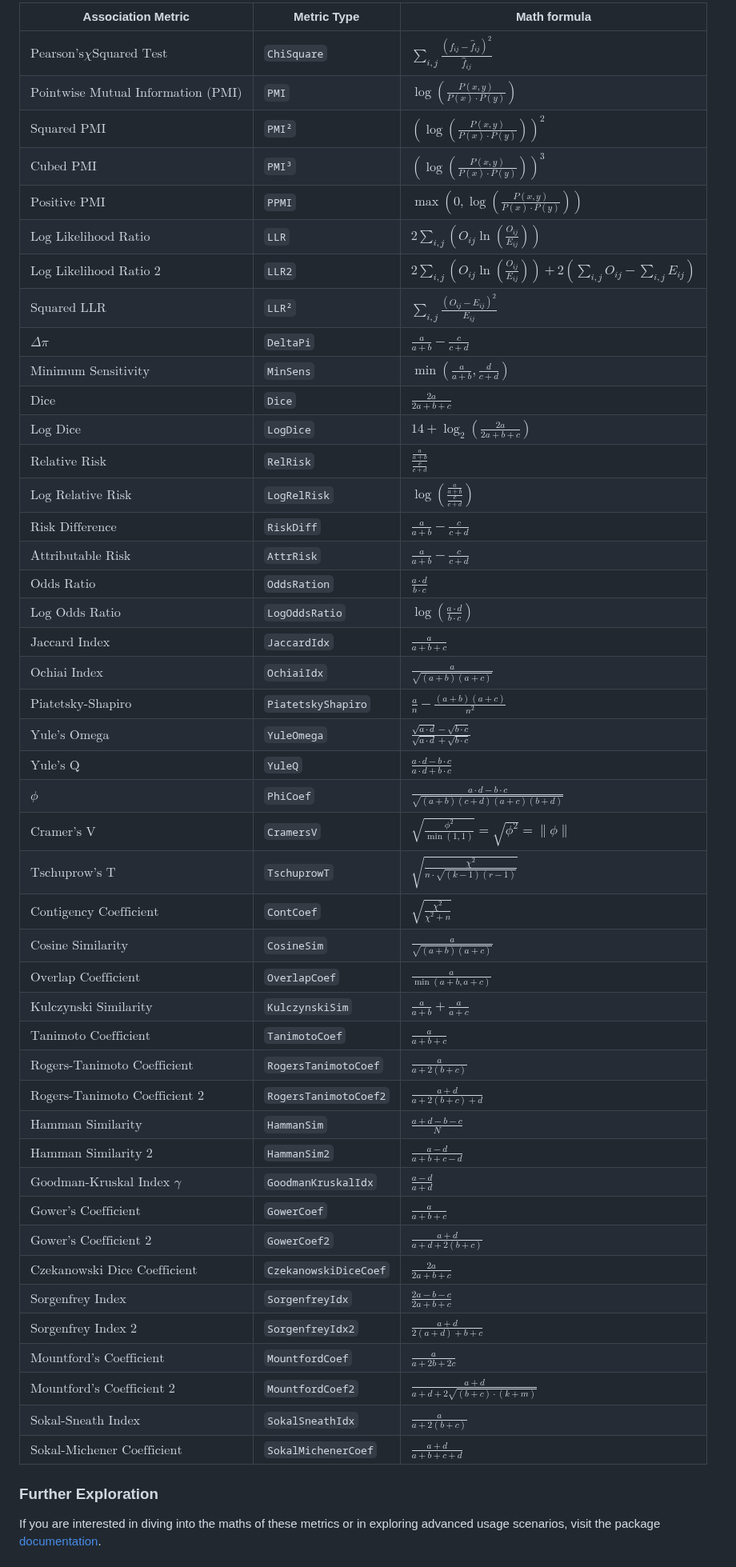
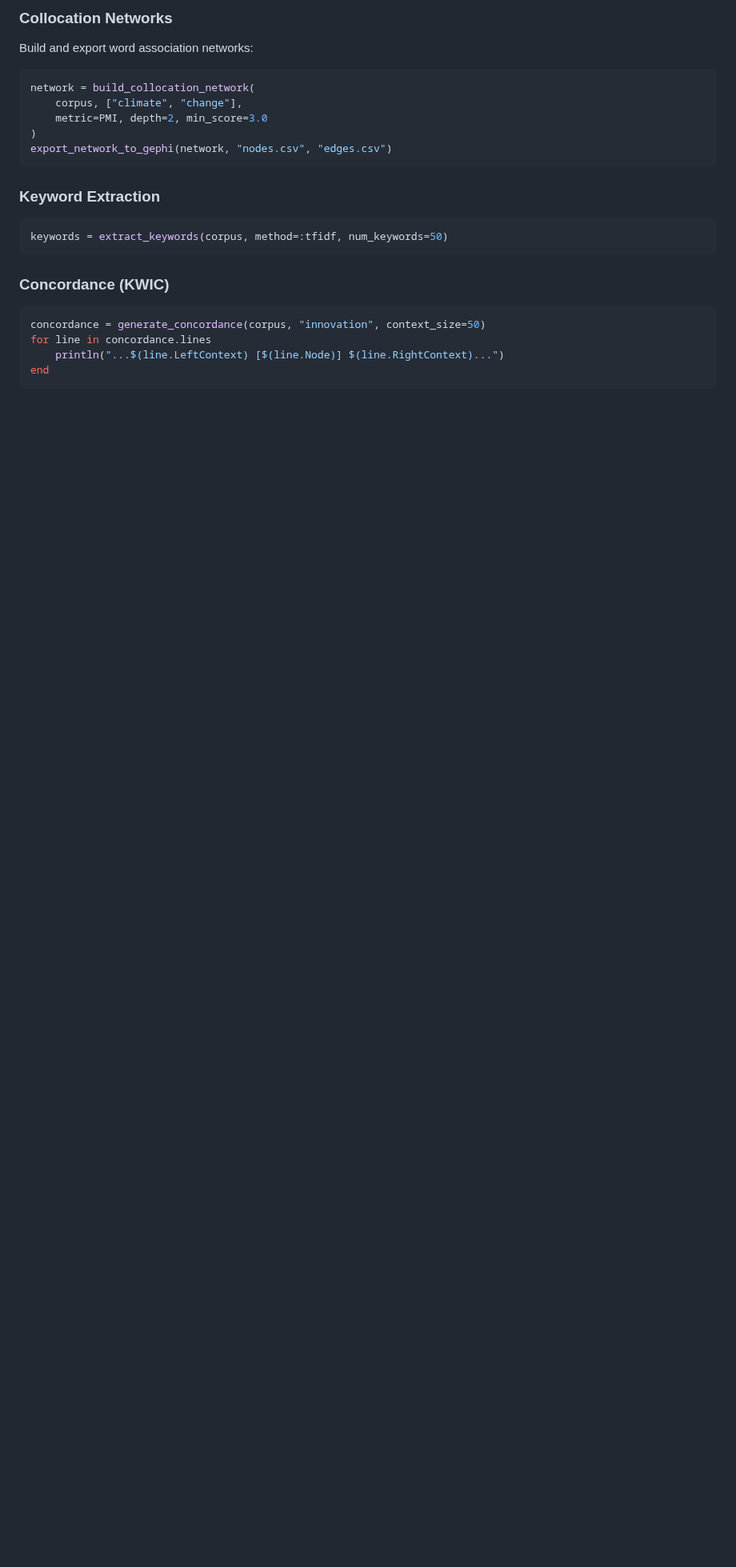
Before and after one commit to atantos/TextAssociations.jl, a Markdown page: README.md, the part around one of its changes. Shown at 80% size. Rendered like a GitHub page; blank space fills up the shorter version.

````diff
--- a/README.md
+++ b/README.md
@@ -121,53 +179,24 @@ Each association metric offers insights as to the association of a node word of
 
-| Association Metric                            | Metric Type           | Math formula                                                                                                                             |
-| --------------------------------------------- | --------------------- | ---------------------------------------------------------------------------------------------------------------------------------------- |
-| $\text{Pearson's}  \chi  \text{Squared Test}$ | `ChiSquare`           | $`\sum_{i, j}\frac{\left(f_{i j}-\hat{f}_{i j}\right)^2}{\hat{f}_{i j}}`$                                                                |
-| $\text{Pointwise Mutual Information (PMI)}$   | `PMI`                 | $`\log \left( \frac{P(x, y)}{P(x) \cdot P(y)} \right)`$                                                                                  |
-| $\text{Squared PMI}$                          | `PMI²`                | $`\left( \log \left( \frac{P(x, y)}{P(x) \cdot P(y)} \right) \right)^2`$                                                                 |
-| $\text{Cubed PMI}$                            | `PMI³`                | $`\left( \log \left( \frac{P(x, y)}{P(x) \cdot P(y)} \right) \right)^3`$                                                                 |
-| $\text{Positive PMI}$                         | `PPMI`                | $`\max\left(0, \log \left( \frac{P(x, y)}{P(x) \cdot P(y)} \right)\right)`$                                                              |
-| $\text{Log Likelihood Ratio}$                 | `LLR`                 | $`2 \sum_{i,j} \left( O_{ij} \ln \left( \frac{O_{ij}}{E_{ij}} \right) \right)`$                                                          |
-| $\text{Log Likelihood Ratio 2}$               | `LLR2`                | $`2 \sum_{i,j} \left( O_{ij} \ln \left( \frac{O_{ij}}{E_{ij}} \right) \right) + 2 \left( \sum_{i,j} O_{ij} - \sum_{i,j} E_{ij} \right)`$ |
-| $\text{Squared LLR}$                          | `LLR²`                | $`\sum_{i,j} \frac{(O_{ij} - E_{ij})^2}{E_{ij}}`$                                                                                        |
-| $\Delta \pi$                                  | `DeltaPi`             | $`\frac{a}{a + b} - \frac{c}{c + d}`$                                                                                                    |
-| $\text{Minimum Sensitivity}$                  | `MinSens`             | $`\min\left(\frac{a}{a + b}, \frac{d}{c + d}\right)`$                                                                                    |
-| $\text{Dice}$                                 | `Dice`                | $`\frac{2a}{2a + b + c}`$                                                                                                                |
-| $\text{Log Dice}$                             | `LogDice`             | $`14 + \log_2\left(\frac{2a}{2a + b + c}\right)`$                                                                                        |
-| $\text{Relative Risk}$                        | `RelRisk`             | $`\frac{\frac{a}{a + b}}{\frac{c}{c + d}}`$                                                                                              |
-| $\text{Log Relative Risk}$                    | `LogRelRisk`          | $`\log\left(\frac{\frac{a}{a + b}}{\frac{c}{c + d}}\right)`$                                                                             |
-| $\text{Risk Difference}$                      | `RiskDiff`            | $`\frac{a}{a + b} - \frac{c}{c + d}`$                                                                                                    |
-| $\text{Attributable Risk}$                    | `AttrRisk`            | $`\frac{a}{a + b} - \frac{c}{c + d}`$                                                                                                    |
-| $\text{Odds Ratio}$                           | `OddsRation`          | $`\frac{a \cdot d}{b \cdot c}`$                                                                                                          |
-| $\text{Log Odds Ratio}$                       | `LogOddsRatio`        | $`\log\left(\frac{a \cdot d}{b \cdot c}\right)`$                                                                                         |
-| $\text{Jaccard Index}$                        | `JaccardIdx`          | $`\frac{a}{a + b + c}`$                                                                                                                  |
-| $\text{Ochiai Index}$                         | `OchiaiIdx`           | $`\frac{a}{\sqrt{(a + b)(a + c)}}`$                                                                                                      |
-| $\text{Piatetsky-Shapiro}$                    | `PiatetskyShapiro`    | $`\frac{a}{n} - \frac{(a + b)(a + c)}{n^2}`$                                                                                             |
-| $\text{Yule's Omega}$                         | `YuleOmega`           | $`\frac{\sqrt{a \cdot d} - \sqrt{b \cdot c}}{\sqrt{a \cdot d} + \sqrt{b \cdot c}}`$                                                      |
-| $\text{Yule's Q}$                             | `YuleQ`               | $`\frac{a \cdot d - b \cdot c}{a \cdot d + b \cdot c}`$                                                                                  |
-| $\phi$                                        | `PhiCoef`             | $`\frac{a \cdot d - b \cdot c}{\sqrt{(a + b)(c + d)(a + c)(b + d)}}`$                                                                    |
-| $\text{Cramer's V}$                           | `CramersV`            | $`\sqrt{\frac{\phi^2}{\min(1, 1)}} = \sqrt{\phi^2} = \|\phi\|`$                                                                          |
-| $\text{Tschuprow's T}$                        | `TschuprowT`          | $`\sqrt{\frac{\chi^2}{n \cdot \sqrt{(k - 1)(r - 1)}}}`$                                                                                  |
-| $\text{Contigency Coefficient}$               | `ContCoef`            | $`\sqrt{\frac{\chi^2}{\chi^2 + n}}`$                                                                                                     |
-| $\text{Cosine Similarity}$                    | `CosineSim`           | $`\frac{a}{\sqrt{(a + b)(a + c)}}`$                                                                                                      |
-| $\text{Overlap Coefficient}$                  | `OverlapCoef`         | $`\frac{a}{\min(a + b, a + c)}`$                                                                                                         |
-| $\text{Kulczynski Similarity}$                | `KulczynskiSim`       | $`\frac{a}{a + b} + \frac{a}{a + c}`$                                                                                                    |
-| $\text{Tanimoto Coefficient}$                 | `TanimotoCoef`        | $`\frac{a}{a + b + c}`$                                                                                                                  |
-| $\text{Rogers-Tanimoto Coefficient}$          | `RogersTanimotoCoef`  | $`\frac{a}{a + 2(b + c)}`$                                                                                                               |
-| $\text{Rogers-Tanimoto Coefficient 2}$        | `RogersTanimotoCoef2` | $`\frac{a + d}{a + 2(b + c) + d}`$                                                                                                       |
-| $\text{Hamman Similarity}$                    | `HammanSim`           | $`\frac{a + d - b - c}{N}`$                                                                                                              |
-| $\text{Hamman Similarity 2}$                  | `HammanSim2`          | $`\frac{a - d}{a + b + c - d}`$                                                                                                          |
-| $\text{Goodman-Kruskal Index } \gamma$        | `GoodmanKruskalIdx`   | $`\frac{a - d}{a + d}`$                                                                                                                  |
-| $\text{Gower's Coefficient}$                  | `GowerCoef`           | $`\frac{a}{a + b + c}`$                                                                                                                  |
-| $\text{Gower's Coefficient 2}$                | `GowerCoef2`          | $`\frac{a + d}{a + d + 2(b + c)}`$                                                                                                       |
-| $\text{Czekanowski Dice Coefficient}$         | `CzekanowskiDiceCoef` | $`\frac{2a}{2a + b + c}`$                                                                                                                |
-| $\text{Sorgenfrey Index}$                     | `SorgenfreyIdx`       | $`\frac{2a - b - c}{2a + b + c}`$                                                                                                        |
-| $\text{Sorgenfrey Index 2}$                   | `SorgenfreyIdx2`      | $`\frac{a + d}{2(a + d) + b + c}`$                                                                                                       |
-| $\text{Mountford's Coefficient}$              | `MountfordCoef`       | $`\frac{a}{a + 2b + 2c}`$                                                                                                                |
-| $\text{Mountford's Coefficient 2}$            | `MountfordCoef2`      | $`\frac{a + d}{a + d + 2 \sqrt{(b + c) \cdot (k + m)}}`$                                                                                 |
-| $\text{Sokal-Sneath Index}$                   | `SokalSneathIdx`      | $`\frac{a}{a + 2(b + c)}`$                                                                                                               |
-| $\text{Sokal-Michener Coefficient}$           | `SokalMichenerCoef`   | $`\frac{a +d}{a + b + c + d}`$                                                                                                           |
+### Collocation Networks
+Build and export word association networks:
+```julia
+network = build_collocation_network(
+    corpus, ["climate", "change"],
+    metric=PMI, depth=2, min_score=3.0
+)
+export_network_to_gephi(network, "nodes.csv", "edges.csv")
+```
 
-### Further Exploration
+### Keyword Extraction
+```julia
+keywords = extract_keywords(corpus, method=:tfidf, num_keywords=50)
+```
 
-If you are interested in diving into the maths of these metrics or in exploring advanced usage scenarios, visit the package [documentation](https://atantos.github.io/TextAssociations.jl/dev/).
+### Concordance (KWIC)
+```julia
+concordance = generate_concordance(corpus, "innovation", context_size=50)
+for line in concordance.lines
+    println("...$(line.LeftContext) [$(line.Node)] $(line.RightContext)...")
+end
+```
 
````
Also changed, not shown: other parts of README.md (+316 -85 lines).
